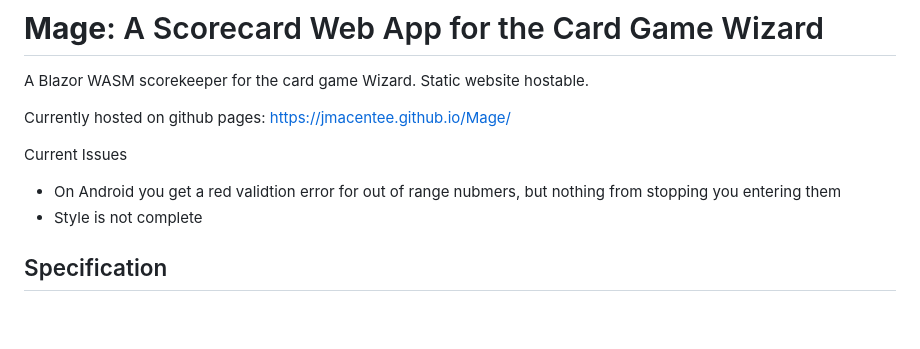
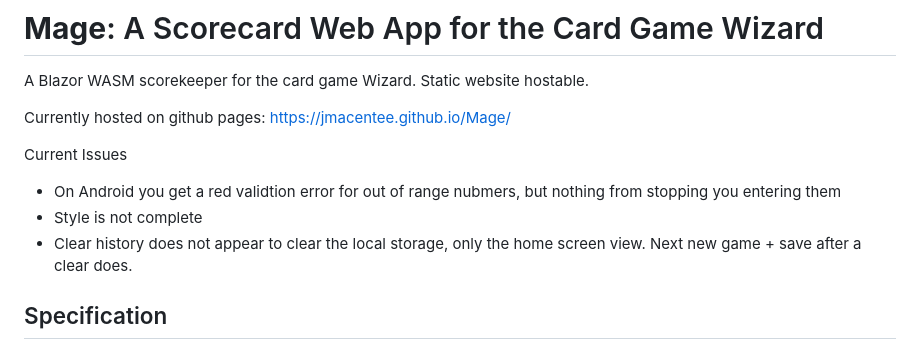
Before and after one commit to jmacentee/Mage, a Markdown page: README.md, the part around the change. Rendered like a GitHub page; blank space fills up the shorter version.

Commit message:
comments

```diff
--- a/README.md
+++ b/README.md
@@ -6,6 +6,7 @@ Currently hosted on github pages: https://jmacentee.github.io/Mage/
 Current Issues
 - On Android you get a red validtion error for out of range nubmers, but nothing from stopping you entering them
 - Style is not complete
+- Clear history does not appear to clear the local storage, only the home screen view. Next new game + save after a clear does.
 
 Specification
 -
```
